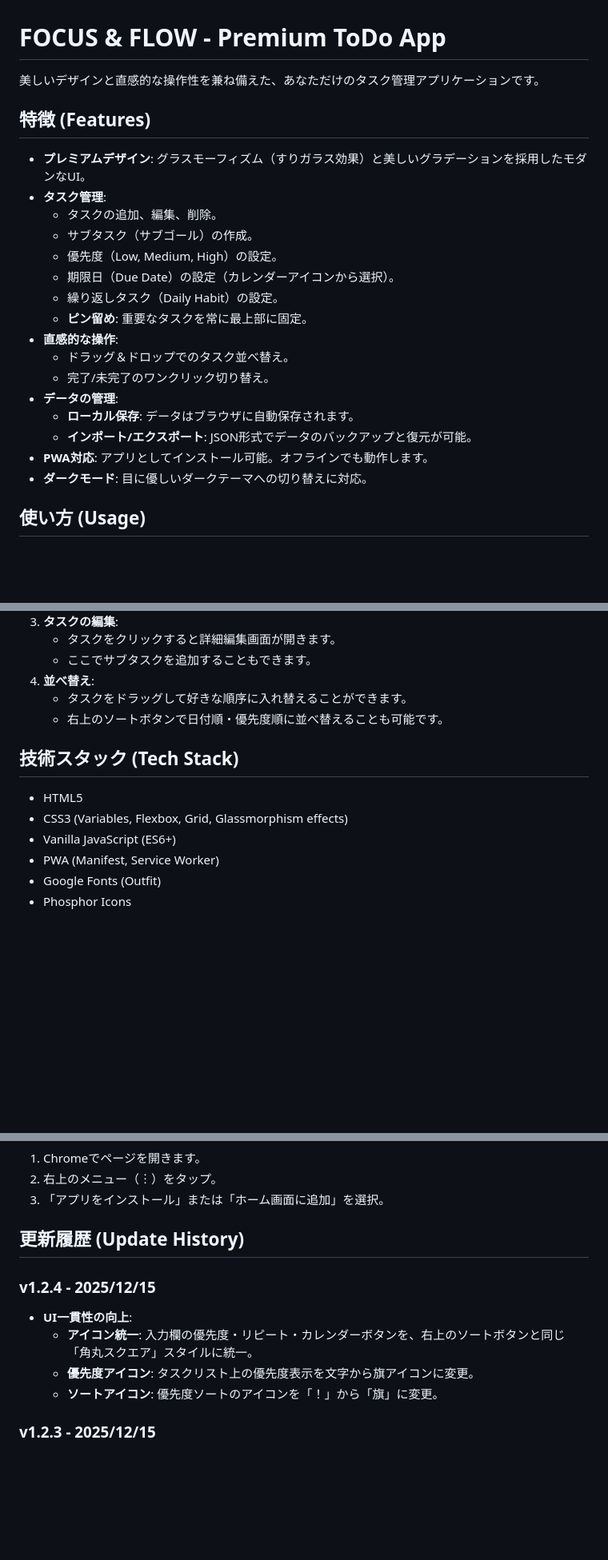
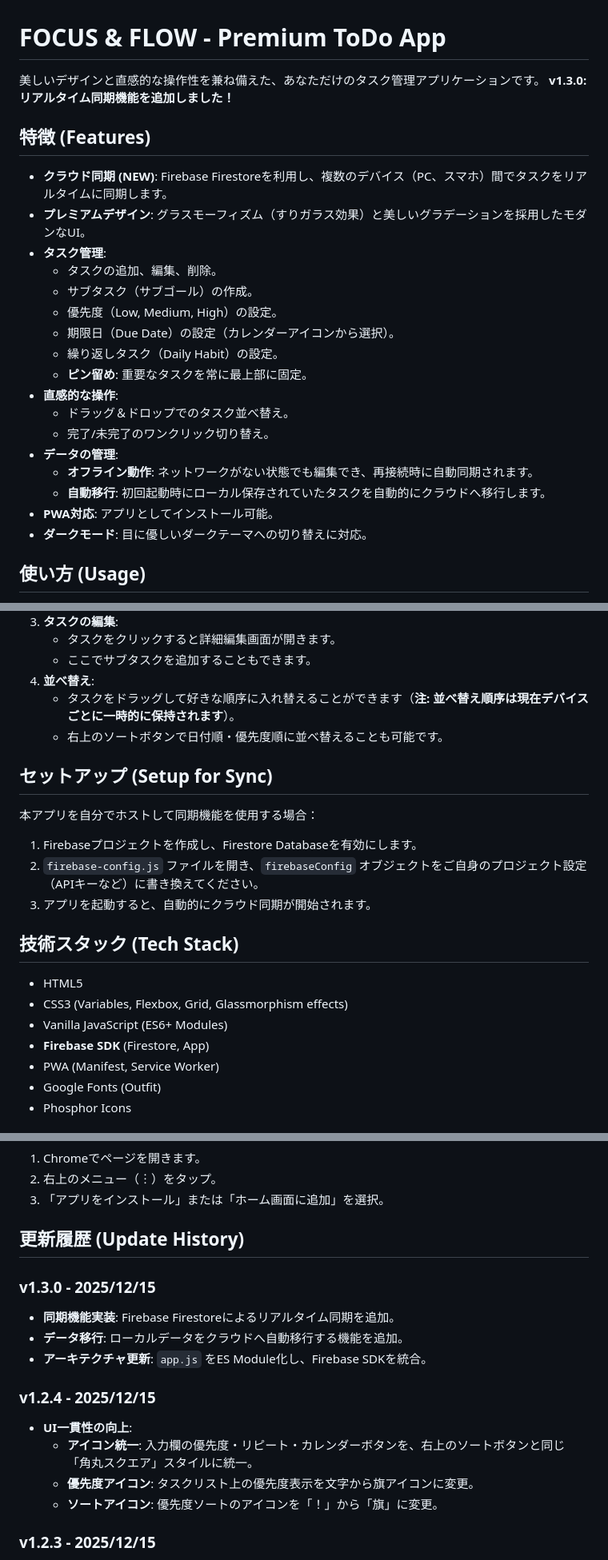
Before and after one commit to akiracchi2000/FOCUS-FLOW, a Markdown page: README.md, 3 parts joined by grey strips. Shown: that part at 80% size. Rendered like a GitHub page; blank space fills up the shorter version.

```diff
--- a/README.md
+++ b/README.md
@@ -1,9 +1,11 @@
 # FOCUS & FLOW - Premium ToDo App
 
 美しいデザインと直感的な操作性を兼ね備えた、あなただけのタスク管理アプリケーションです。
+**v1.3.0: リアルタイム同期機能を追加しました！**
 
 ## 特徴 (Features)
 
+*   **クラウド同期 (NEW)**: Firebase Firestoreを利用し、複数のデバイス（PC、スマホ）間でタスクをリアルタイムに同期します。
 *   **プレミアムデザイン**: グラスモーフィズム（すりガラス効果）と美しいグラデーションを採用したモダンなUI。
 *   **タスク管理**:
     *   タスクの追加、編集、削除。
@@ -16,9 +18,9 @@
     *   ドラッグ＆ドロップでのタスク並べ替え。
     *   完了/未完了のワンクリック切り替え。
 *   **データの管理**:
-    *   **ローカル保存**: データはブラウザに自動保存されます。
-    *   **インポート/エクスポート**: JSON形式でデータのバックアップと復元が可能。
-*   **PWA対応**: アプリとしてインストール可能。オフラインでも動作します。
+    *   **オフライン動作**: ネットワークがない状態でも編集でき、再接続時に自動同期されます。
+    *   **自動移行**: 初回起動時にローカル保存されていたタスクを自動的にクラウドへ移行します。
+*   **PWA対応**: アプリとしてインストール可能。
 *   **ダークモード**: 目に優しいダークテーマへの切り替えに対応。
 
 ## 使い方 (Usage)
@@ -35,14 +37,23 @@
     *   タスクをクリックすると詳細編集画面が開きます。
     *   ここでサブタスクを追加することもできます。
 3.  **並べ替え**:
-    *   タスクをドラッグして好きな順序に入れ替えることができます。
+    *   タスクをドラッグして好きな順序に入れ替えることができます（**注: 並べ替え順序は現在デバイスごとに一時的に保持されます**）。
     *   右上のソートボタンで日付順・優先度順に並べ替えることも可能です。
+
+## セットアップ (Setup for Sync)
+
+本アプリを自分でホストして同期機能を使用する場合：
+
+1.  Firebaseプロジェクトを作成し、Firestore Databaseを有効にします。
+2.  `firebase-config.js` ファイルを開き、`firebaseConfig` オブジェクトをご自身のプロジェクト設定（APIキーなど）に書き換えてください。
+3.  アプリを起動すると、自動的にクラウド同期が開始されます。
 
 ## 技術スタック (Tech Stack)
 
 *   HTML5
 *   CSS3 (Variables, Flexbox, Grid, Glassmorphism effects)
-*   Vanilla JavaScript (ES6+)
+*   Vanilla JavaScript (ES6+ Modules)
+*   **Firebase SDK** (Firestore, App)
 *   PWA (Manifest, Service Worker)
 *   Google Fonts (Outfit)
 *   Phosphor Icons
@@ -64,13 +75,16 @@
 
 ## 更新履歴 (Update History)
 
+### v1.3.0 - 2025/12/15
+*   **同期機能実装**: Firebase Firestoreによるリアルタイム同期を追加。
+*   **データ移行**: ローカルデータをクラウドへ自動移行する機能を追加。
+*   **アーキテクチャ更新**: `app.js` をES Module化し、Firebase SDKを統合。
+
 ### v1.2.4 - 2025/12/15
 *   **UI一貫性の向上**:
     *   **アイコン統一**: 入力欄の優先度・リピート・カレンダーボタンを、右上のソートボタンと同じ「角丸スクエア」スタイルに統一。
     *   **優先度アイコン**: タスクリスト上の優先度表示を文字から旗アイコンに変更。
     *   **ソートアイコン**: 優先度ソートのアイコンを「！」から「旗」に変更。
-
-
 
 ### v1.2.3 - 2025/12/15
 *   **優先度設定の改善**: 入力欄のスペース確保のため、ドロップダウンをサイクル式の「旗アイコン」に変更しました（Medium[橙] → High[赤] → Low[緑]）。
```
